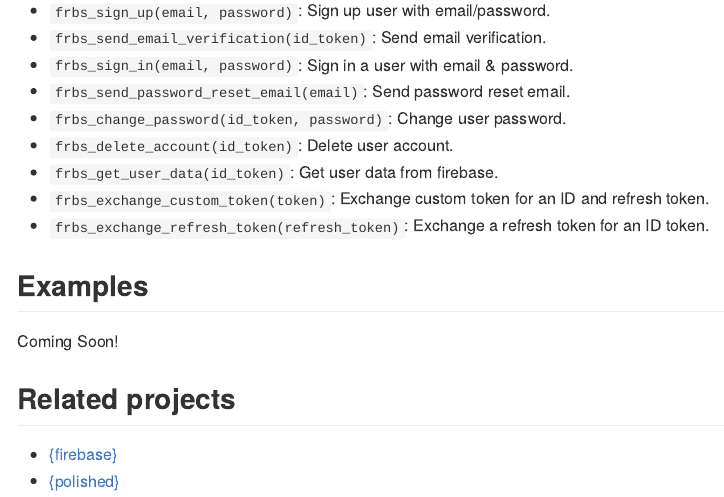
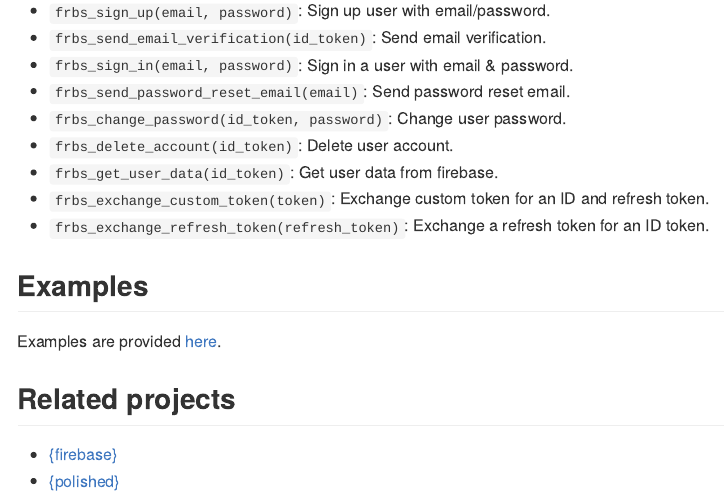
Before and after one commit to kennedymwavu/frbs, an R Markdown document (README.Rmd): the page in a window 1100 px wide, from 930 px down. The pictures show the output file README.md that the author committed with the source, drawn offline in the style of GitHub.

Commit message:
docs: link to examples

```diff
--- a/README.Rmd
+++ b/README.Rmd
@@ -66,7 +66,7 @@ These are the exported ones:
 
 ## Examples
 
-Coming Soon!
+Examples are provided [here](https://github.com/kennedymwavu/frbs-examples).
 
 ## Related projects
 
```
Also changed, not shown: README.md.
